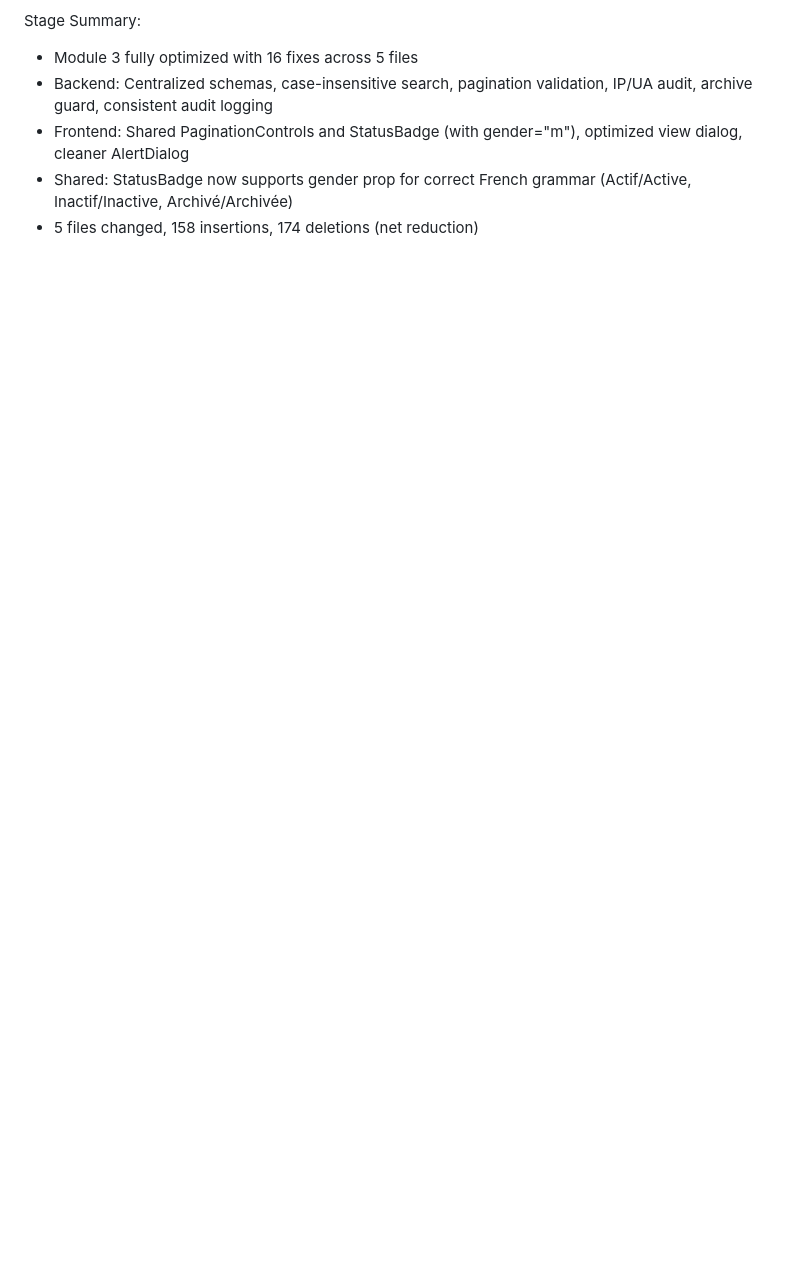
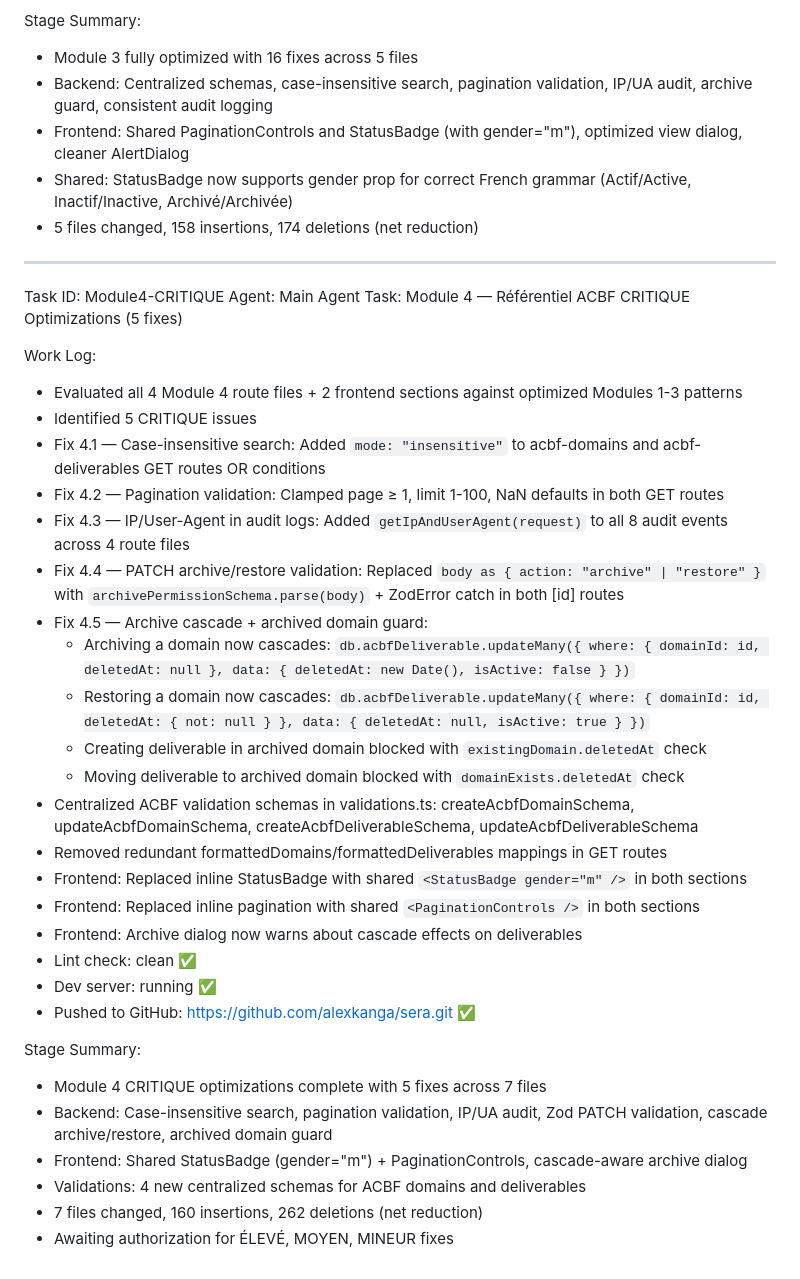
Before and after one commit to alexkanga/sera, a Markdown page: worklog.md, the part around the change. Rendered like a GitHub page; blank space fills up the shorter version.

Commit message:
2e21fcaf-ac1d-495d-a52f-1de7ed73c202

```diff
--- a/worklog.md
+++ b/worklog.md
@@ -1543,3 +1543,37 @@ Stage Summary:
 - Frontend: Shared PaginationControls and StatusBadge (with gender="m"), optimized view dialog, cleaner AlertDialog
 - Shared: StatusBadge now supports gender prop for correct French grammar (Actif/Active, Inactif/Inactive, Archivé/Archivée)
 - 5 files changed, 158 insertions, 174 deletions (net reduction)
+
+---
+Task ID: Module4-CRITIQUE
+Agent: Main Agent
+Task: Module 4 — Référentiel ACBF CRITIQUE Optimizations (5 fixes)
+
+Work Log:
+- Evaluated all 4 Module 4 route files + 2 frontend sections against optimized Modules 1-3 patterns
+- Identified 5 CRITIQUE issues
+- Fix 4.1 — Case-insensitive search: Added `mode: "insensitive"` to acbf-domains and acbf-deliverables GET routes OR conditions
+- Fix 4.2 — Pagination validation: Clamped page ≥ 1, limit 1-100, NaN defaults in both GET routes
+- Fix 4.3 — IP/User-Agent in audit logs: Added `getIpAndUserAgent(request)` to all 8 audit events across 4 route files
+- Fix 4.4 — PATCH archive/restore validation: Replaced `body as { action: "archive" | "restore" }` with `archivePermissionSchema.parse(body)` + ZodError catch in both [id] routes
+- Fix 4.5 — Archive cascade + archived domain guard:
+  - Archiving a domain now cascades: `db.acbfDeliverable.updateMany({ where: { domainId: id, deletedAt: null }, data: { deletedAt: new Date(), isActive: false } })`
+  - Restoring a domain now cascades: `db.acbfDeliverable.updateMany({ where: { domainId: id, deletedAt: { not: null } }, data: { deletedAt: null, isActive: true } })`
+  - Creating deliverable in archived domain blocked with `existingDomain.deletedAt` check
+  - Moving deliverable to archived domain blocked with `domainExists.deletedAt` check
+- Centralized ACBF validation schemas in validations.ts: createAcbfDomainSchema, updateAcbfDomainSchema, createAcbfDeliverableSchema, updateAcbfDeliverableSchema
+- Removed redundant formattedDomains/formattedDeliverables mappings in GET routes
+- Frontend: Replaced inline StatusBadge with shared `<StatusBadge gender="m" />` in both sections
+- Frontend: Replaced inline pagination with shared `<PaginationControls />` in both sections
+- Frontend: Archive dialog now warns about cascade effects on deliverables
+- Lint check: clean ✅
+- Dev server: running ✅
+- Pushed to GitHub: https://github.com/alexkanga/sera.git ✅
+
+Stage Summary:
+- Module 4 CRITIQUE optimizations complete with 5 fixes across 7 files
+- Backend: Case-insensitive search, pagination validation, IP/UA audit, Zod PATCH validation, cascade archive/restore, archived domain guard
+- Frontend: Shared StatusBadge (gender="m") + PaginationControls, cascade-aware archive dialog
+- Validations: 4 new centralized schemas for ACBF domains and deliverables
+- 7 files changed, 160 insertions, 262 deletions (net reduction)
+- Awaiting authorization for ÉLEVÉ, MOYEN, MINEUR fixes
```
